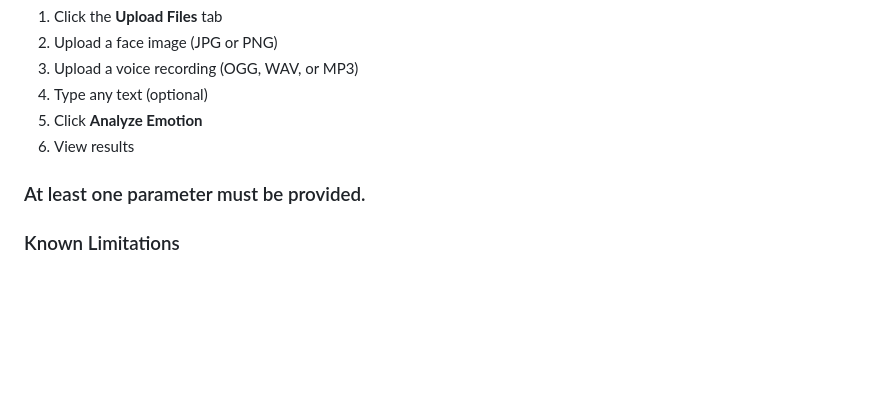
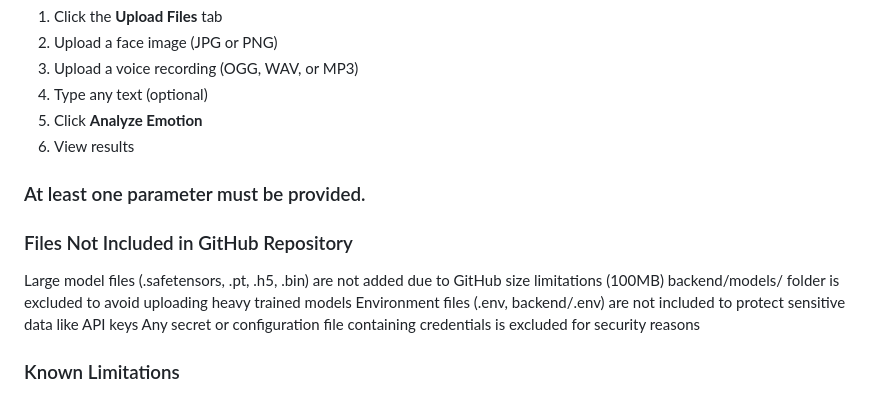
Before and after one commit to Lochanak284/EmotionAI---Multimodal-Human-Emotion-Detection-System, a Markdown page: README.md, the part around the change. Rendered like a GitHub page; blank space fills up the shorter version.

```diff
--- a/README.md
+++ b/README.md
@@ -128,6 +128,12 @@ INFO: Uvicorn running on http://127.0.0.1:8000
 
 ### At least one parameter must be provided.
 
+### Files Not Included in GitHub Repository
+Large model files (.safetensors, .pt, .h5, .bin) are not added due to GitHub size limitations (100MB)
+backend/models/ folder is excluded to avoid uploading heavy trained models
+Environment files (.env, backend/.env) are not included to protect sensitive data like API keys
+Any secret or configuration file containing credentials is excluded for security reasons
+
 ### Known Limitations
  Voice needs expressive speech
  Glass weared images misclassified as fear
```
